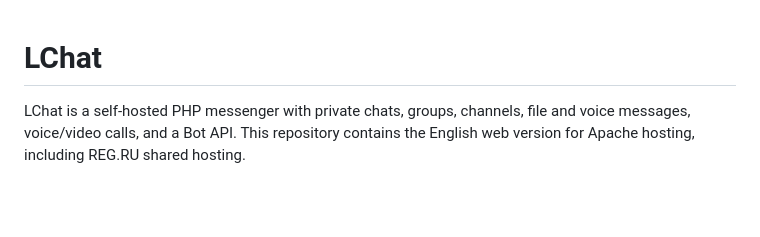
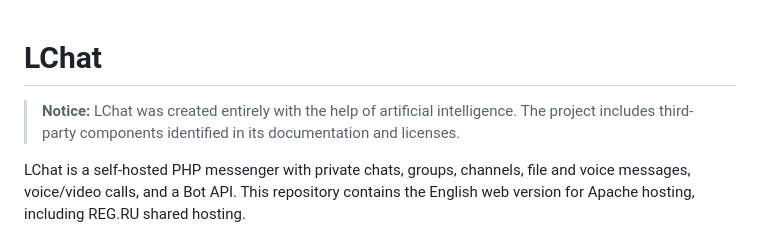
Before and after one commit to LChatDev/LChat, a Markdown page: README.md, the part around the change. GitHub-like rendering; blank space fills up the shorter version.

Commit message:
Disclose AI-created project

```diff
--- a/README.md
+++ b/README.md
@@ -1,4 +1,6 @@
 # LChat
+
+> **Notice:** LChat was created entirely with the help of artificial intelligence. The project includes third-party components identified in its documentation and licenses.
 
 LChat is a self-hosted PHP messenger with private chats, groups, channels, file and voice messages, voice/video calls, and a Bot API. This repository contains the English web version for Apache hosting, including REG.RU shared hosting.
 
```
